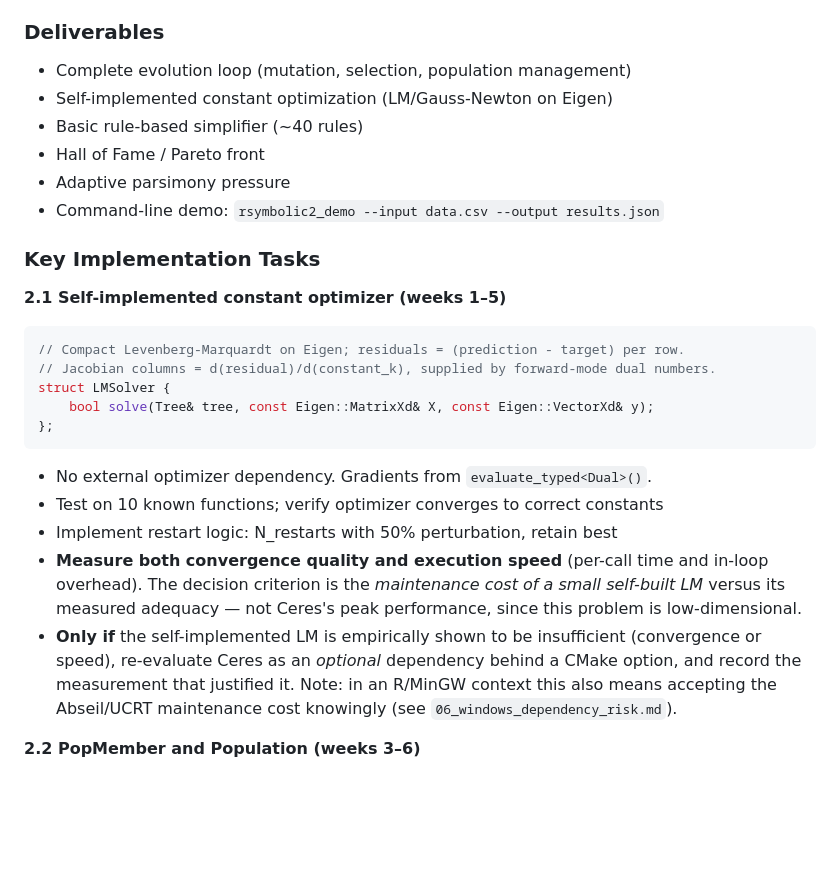
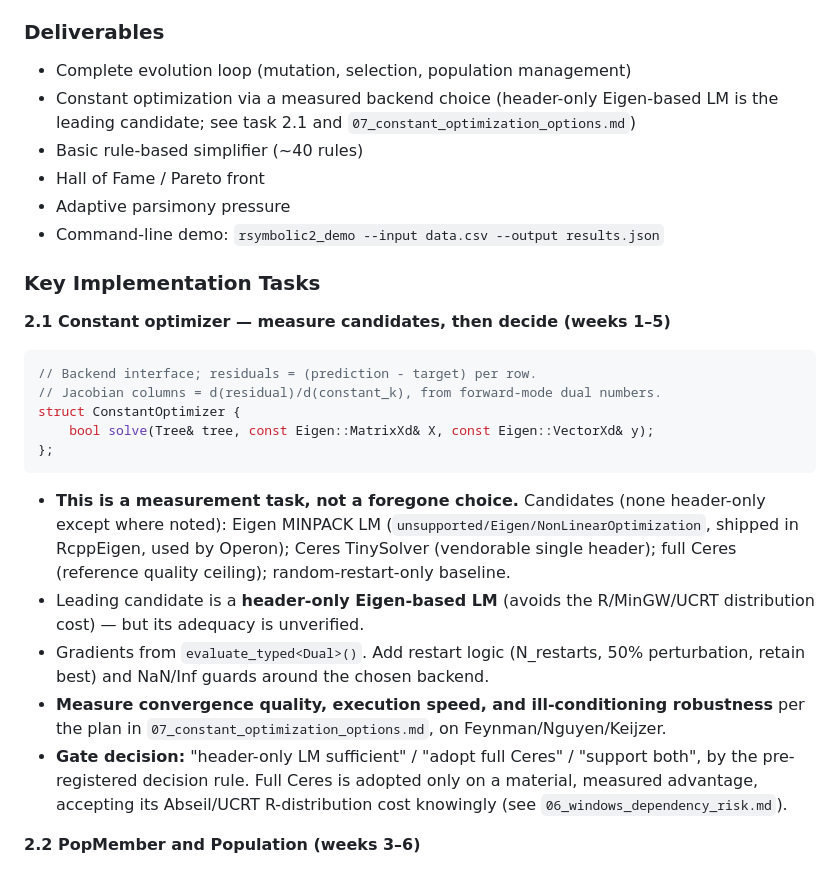
Before and after one commit to ToshihiroIguchi/rsymbolic2, a Markdown page: docs/05_implementation_roadmap.md, the part around the change. GitHub-like rendering; blank space fills up the shorter version.

````diff
--- a/docs/05_implementation_roadmap.md
+++ b/docs/05_implementation_roadmap.md
@@ -135,7 +135,8 @@ template<> Dual<double> sin(Dual<double> x) {
 
 ### Deliverables
 - Complete evolution loop (mutation, selection, population management)
-- Self-implemented constant optimization (LM/Gauss-Newton on Eigen)
+- Constant optimization via a measured backend choice (header-only Eigen-based LM is
+  the leading candidate; see task 2.1 and `07_constant_optimization_options.md`)
 - Basic rule-based simplifier (~40 rules)
 - Hall of Fame / Pareto front
 - Adaptive parsimony pressure
@@ -143,25 +144,27 @@ template<> Dual<double> sin(Dual<double> x) {
 
 ### Key Implementation Tasks
 
-**2.1 Self-implemented constant optimizer (weeks 1–5)**
+**2.1 Constant optimizer — measure candidates, then decide (weeks 1–5)**
 ```cpp
-// Compact Levenberg-Marquardt on Eigen; residuals = (prediction - target) per row.
-// Jacobian columns = d(residual)/d(constant_k), supplied by forward-mode dual numbers.
-struct LMSolver {
+// Backend interface; residuals = (prediction - target) per row.
+// Jacobian columns = d(residual)/d(constant_k), from forward-mode dual numbers.
+struct ConstantOptimizer {
     bool solve(Tree& tree, const Eigen::MatrixXd& X, const Eigen::VectorXd& y);
 };
 ```
-- No external optimizer dependency. Gradients from `evaluate_typed<Dual>()`.
-- Test on 10 known functions; verify optimizer converges to correct constants
-- Implement restart logic: N_restarts with 50% perturbation, retain best
-- **Measure both convergence quality and execution speed** (per-call time and
-  in-loop overhead). The decision criterion is the *maintenance cost of a small
-  self-built LM* versus its measured adequacy — not Ceres's peak performance, since
-  this problem is low-dimensional.
-- **Only if** the self-implemented LM is empirically shown to be insufficient
-  (convergence or speed), re-evaluate Ceres as an *optional* dependency behind a
-  CMake option, and record the measurement that justified it. Note: in an R/MinGW
-  context this also means accepting the Abseil/UCRT maintenance cost knowingly
+- **This is a measurement task, not a foregone choice.** Candidates (none header-only
+  except where noted): Eigen MINPACK LM (`unsupported/Eigen/NonLinearOptimization`,
+  shipped in RcppEigen, used by Operon); Ceres TinySolver (vendorable single header);
+  full Ceres (reference quality ceiling); random-restart-only baseline.
+- Leading candidate is a **header-only Eigen-based LM** (avoids the R/MinGW/UCRT
+  distribution cost) — but its adequacy is unverified.
+- Gradients from `evaluate_typed<Dual>()`. Add restart logic (N_restarts, 50%
+  perturbation, retain best) and NaN/Inf guards around the chosen backend.
+- **Measure convergence quality, execution speed, and ill-conditioning robustness**
+  per the plan in `07_constant_optimization_options.md`, on Feynman/Nguyen/Keijzer.
+- **Gate decision:** "header-only LM sufficient" / "adopt full Ceres" / "support both",
+  by the pre-registered decision rule. Full Ceres is adopted only on a material,
+  measured advantage, accepting its Abseil/UCRT R-distribution cost knowingly
   (see `06_windows_dependency_risk.md`).
 
 **2.2 PopMember and Population (weeks 3–6)**
````
Also changed, not shown: docs/06_windows_dependency_risk.md (+8 -5 lines), docs/07_constant_optimization_options.md (added, +259 -0 lines).
